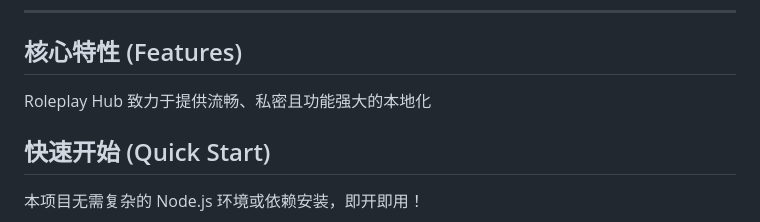
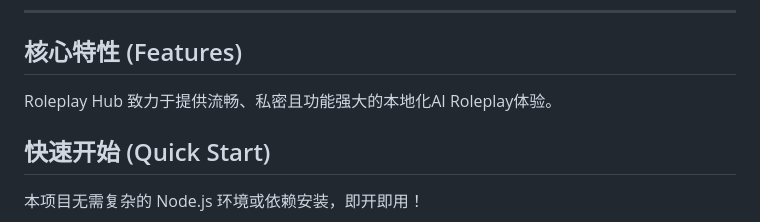
Before and after one commit to Litishs/Roleplay-Hub, a Markdown page: README.md, the part around the change. Rendered like a GitHub page.

```diff
--- a/README.md
+++ b/README.md
@@ -14,7 +14,7 @@
 
 ## 核心特性 (Features)
 
-Roleplay Hub 致力于提供流畅、私密且功能强大的本地化
+Roleplay Hub 致力于提供流畅、私密且功能强大的本地化AI Roleplay体验。
 
 ## 快速开始 (Quick Start)
 
```
